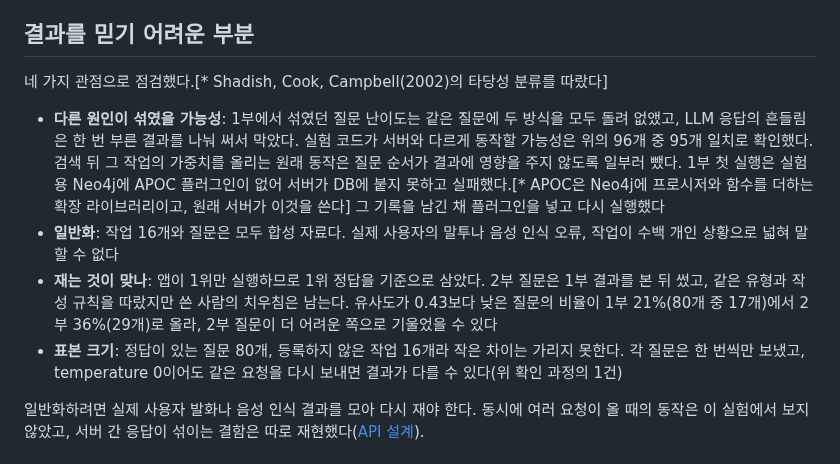
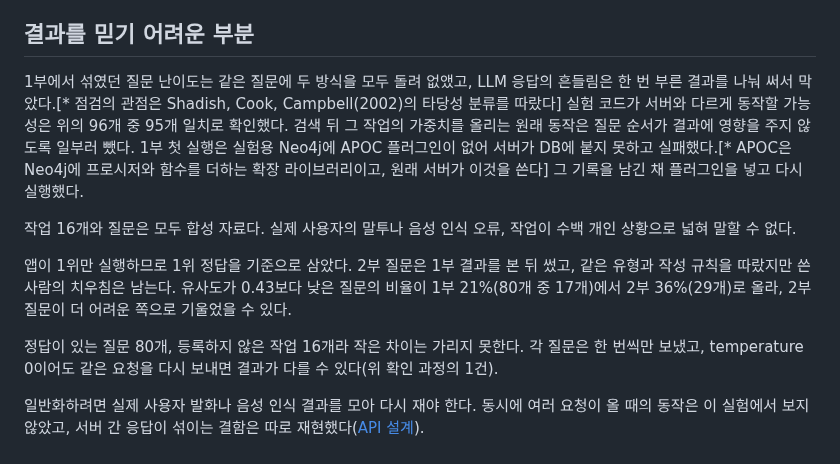
Before and after one commit to gjaku1031/ken-blog, a Markdown page: content/posts/post-1751840a-8e8c-486b-bda6-0b83f7c3e04c.md, the part around the change. GitHub-like rendering.

```diff
--- a/content/posts/post-1751840a-8e8c-486b-bda6-0b83f7c3e04c.md
+++ b/content/posts/post-1751840a-8e8c-486b-bda6-0b83f7c3e04c.md
@@ -178,12 +178,13 @@ AUC는 0.773이었다.[* ROC AUC는 정답이 있는 질문과 등록하지 않
 
 ## 결과를 믿기 어려운 부분
 
-네 가지 관점으로 점검했다.[* Shadish, Cook, Campbell(2002)의 타당성 분류를 따랐다]
+1부에서 섞였던 질문 난이도는 같은 질문에 두 방식을 모두 돌려 없앴고, LLM 응답의 흔들림은 한 번 부른 결과를 나눠 써서 막았다.[* 점검의 관점은 Shadish, Cook, Campbell(2002)의 타당성 분류를 따랐다] 실험 코드가 서버와 다르게 동작할 가능성은 위의 96개 중 95개 일치로 확인했다. 검색 뒤 그 작업의 가중치를 올리는 원래 동작은 질문 순서가 결과에 영향을 주지 않도록 일부러 뺐다. 1부 첫 실행은 실험용 Neo4j에 APOC 플러그인이 없어 서버가 DB에 붙지 못하고 실패했다.[* APOC은 Neo4j에 프로시저와 함수를 더하는 확장 라이브러리이고, 원래 서버가 이것을 쓴다] 그 기록을 남긴 채 플러그인을 넣고 다시 실행했다.
 
-- **다른 원인이 섞였을 가능성**: 1부에서 섞였던 질문 난이도는 같은 질문에 두 방식을 모두 돌려 없앴고, LLM 응답의 흔들림은 한 번 부른 결과를 나눠 써서 막았다. 실험 코드가 서버와 다르게 동작할 가능성은 위의 96개 중 95개 일치로 확인했다. 검색 뒤 그 작업의 가중치를 올리는 원래 동작은 질문 순서가 결과에 영향을 주지 않도록 일부러 뺐다. 1부 첫 실행은 실험용 Neo4j에 APOC 플러그인이 없어 서버가 DB에 붙지 못하고 실패했다.[* APOC은 Neo4j에 프로시저와 함수를 더하는 확장 라이브러리이고, 원래 서버가 이것을 쓴다] 그 기록을 남긴 채 플러그인을 넣고 다시 실행했다
-- **일반화**: 작업 16개와 질문은 모두 합성 자료다. 실제 사용자의 말투나 음성 인식 오류, 작업이 수백 개인 상황으로 넓혀 말할 수 없다
-- **재는 것이 맞나**: 앱이 1위만 실행하므로 1위 정답을 기준으로 삼았다. 2부 질문은 1부 결과를 본 뒤 썼고, 같은 유형과 작성 규칙을 따랐지만 쓴 사람의 치우침은 남는다. 유사도가 0.43보다 낮은 질문의 비율이 1부 21%(80개 중 17개)에서 2부 36%(29개)로 올라, 2부 질문이 더 어려운 쪽으로 기울었을 수 있다
-- **표본 크기**: 정답이 있는 질문 80개, 등록하지 않은 작업 16개라 작은 차이는 가리지 못한다. 각 질문은 한 번씩만 보냈고, temperature 0이어도 같은 요청을 다시 보내면 결과가 다를 수 있다(위 확인 과정의 1건)
+작업 16개와 질문은 모두 합성 자료다. 실제 사용자의 말투나 음성 인식 오류, 작업이 수백 개인 상황으로 넓혀 말할 수 없다.
+
+앱이 1위만 실행하므로 1위 정답을 기준으로 삼았다. 2부 질문은 1부 결과를 본 뒤 썼고, 같은 유형과 작성 규칙을 따랐지만 쓴 사람의 치우침은 남는다. 유사도가 0.43보다 낮은 질문의 비율이 1부 21%(80개 중 17개)에서 2부 36%(29개)로 올라, 2부 질문이 더 어려운 쪽으로 기울었을 수 있다.
+
+정답이 있는 질문 80개, 등록하지 않은 작업 16개라 작은 차이는 가리지 못한다. 각 질문은 한 번씩만 보냈고, temperature 0이어도 같은 요청을 다시 보내면 결과가 다를 수 있다(위 확인 과정의 1건).
 
 일반화하려면 실제 사용자 발화나 음성 인식 결과를 모아 다시 재야 한다. 동시에 여러 요청이 올 때의 동작은 이 실험에서 보지 않았고, 서버 간 응답이 섞이는 결함은 따로 재현했다([API 설계](/ken-blog/post/doc-6da63c60-c6ed-47d5-bf69-ecd87641cda5/)).
 
```
Also changed, not shown: content/posts/post-1bffbbcf-cf05-4f6f-9934-2de47c340ca7.md (+6 -5 lines).
